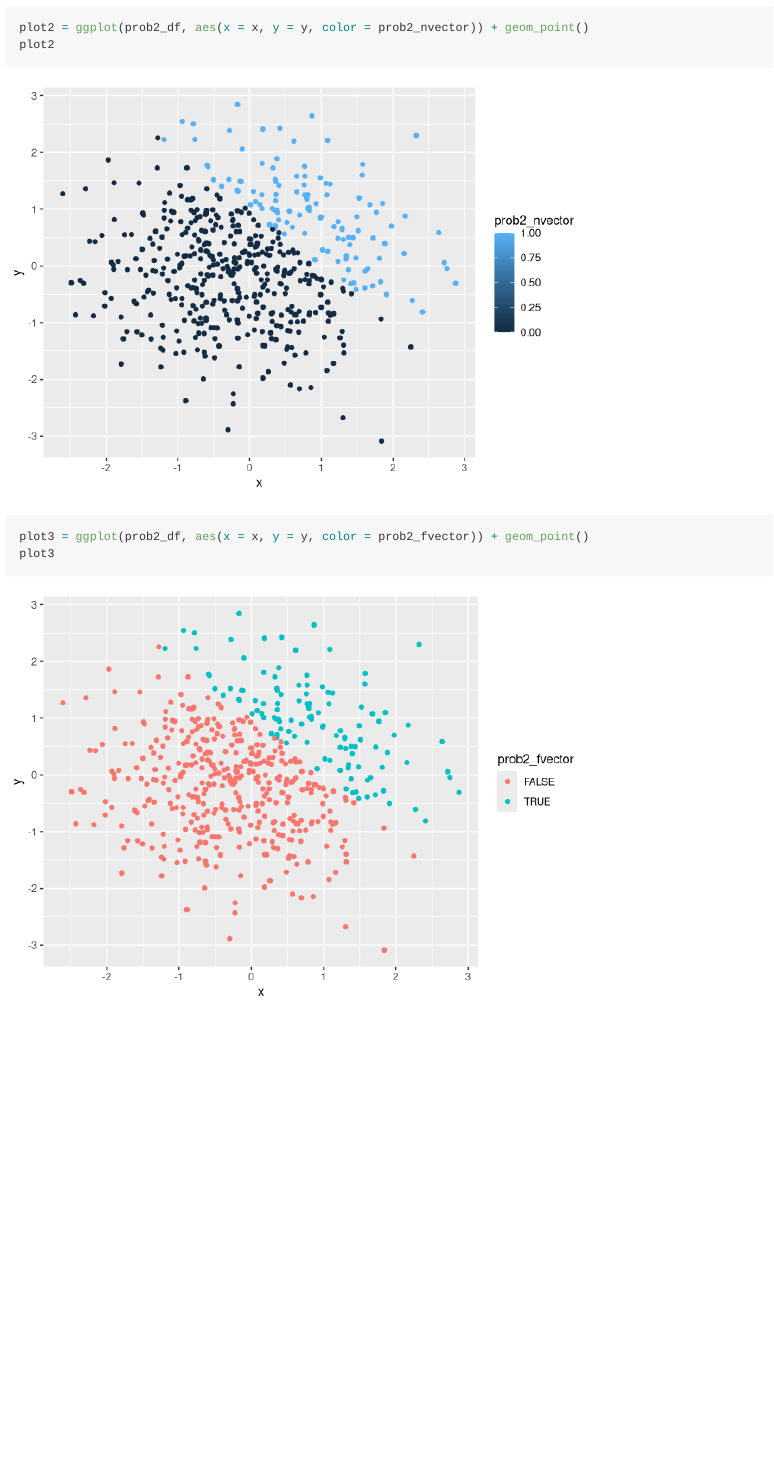
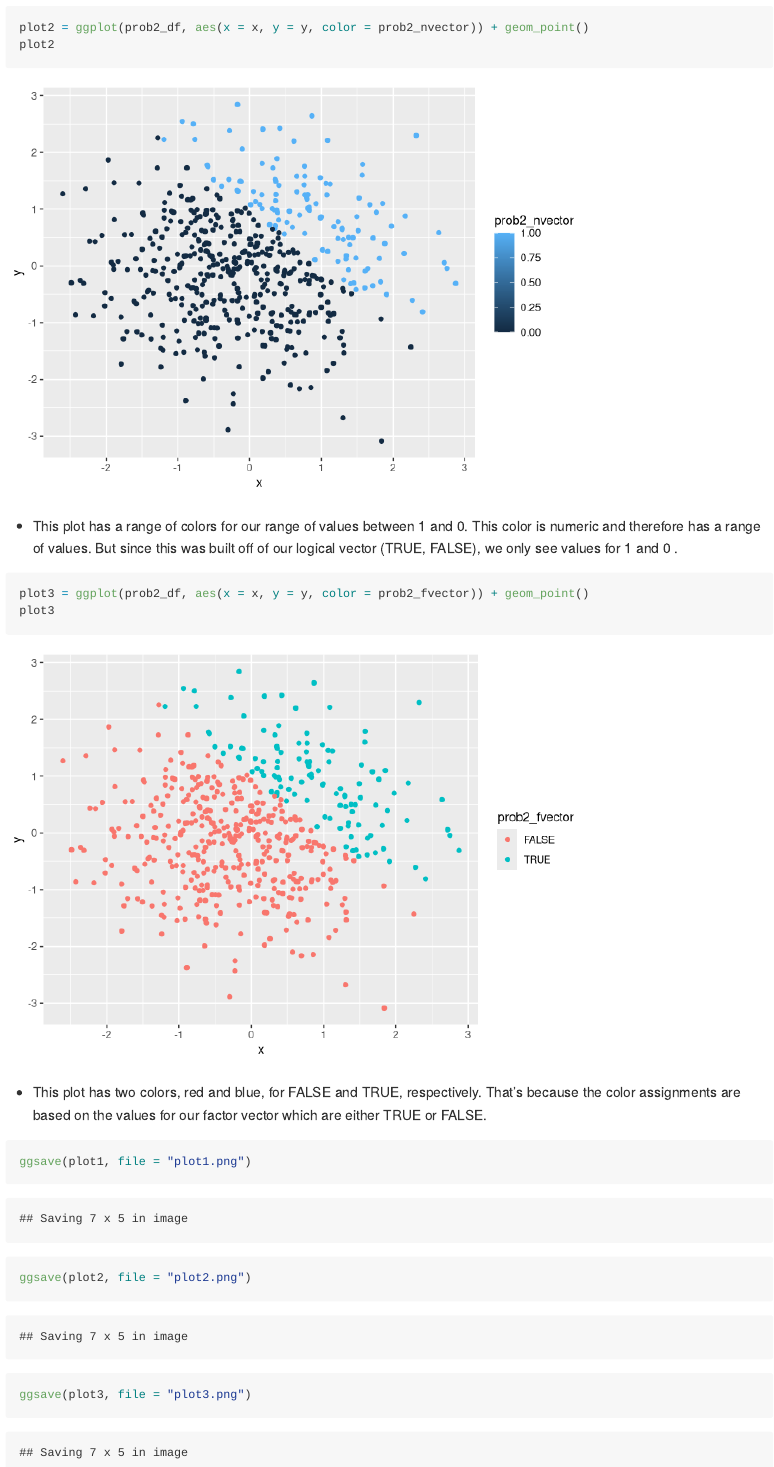
Before and after one commit to hollyfinertie/p8105_hw1_hf2379, an R Markdown document (p8105_hw1_hf2379.Rmd): the page in a window 1100 px wide, from 2760 px down before the commit and from 2820 px down after it, so that both start at the same text. Rendered offline with R 4.5, knitr and Pandoc, with nearby package versions; code that draws random numbers runs with fixed seeds of ours.

Commit message:
Saved 3 plots as png files

````diff
--- a/p8105_hw1_hf2379.Rmd
+++ b/p8105_hw1_hf2379.Rmd
@@ -87,7 +88,17 @@ plot2 = ggplot(prob2_df, aes(x = x, y = y, color = prob2_nvector)) + geom_point(
 plot2
 ```
 
+* This plot has a range of colors for our range of values between 1 and 0. This color is numeric and therefore has a range of values. But since this was built off of our logical vector (TRUE, FALSE), we only see values for 1 and 0 .
+
 ```{r problem2_plot_fvector}
 plot3 = ggplot(prob2_df, aes(x = x, y = y, color = prob2_fvector)) + geom_point()
 plot3
 ```
+
+* This plot has two colors, red and blue, for FALSE and TRUE, respectively. That's because the color assignments are based on the values for our factor vector which are either TRUE or FALSE.
+
+```{r}
+ggsave(plot1, file = "plot1.png")
+ggsave(plot2, file = "plot2.png")
+ggsave(plot3, file = "plot3.png")
+```
````
Also changed, not shown: p8105_hw1_hf2379.md, p8105_hw1_hf2379_files/figure-gfm/problem2_plot-1.png (deleted), p8105_hw1_hf2379_files/figure-gfm/problem2_plot_fvector-1.png, p8105_hw1_hf2379_files/figure-gfm/problem2_plot_logical-1.png, p8105_hw1_hf2379_files/figure-gfm/problem2_plot_nvector-1.png, plot1.png (added), plot2.png (added), plot3.png (added), p8105_hw1_hf2379.Rmd (1 more changed lines), 2 other files.
